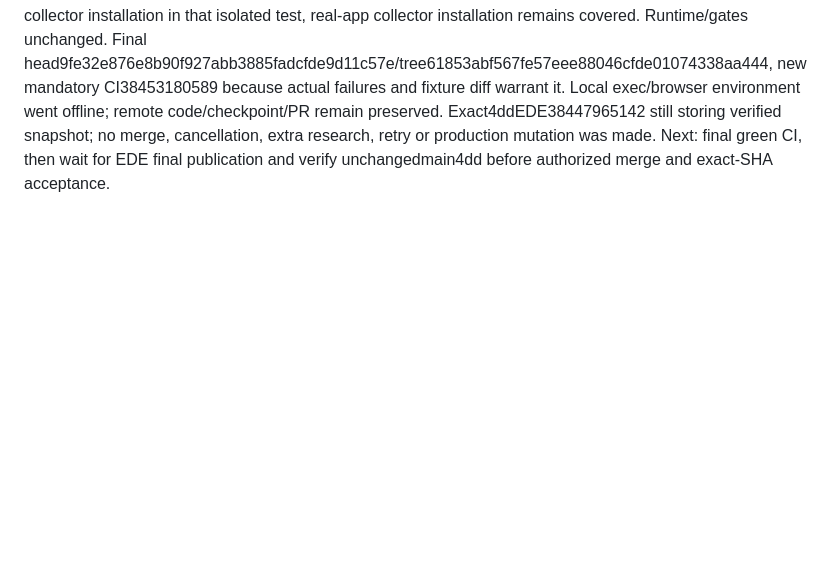
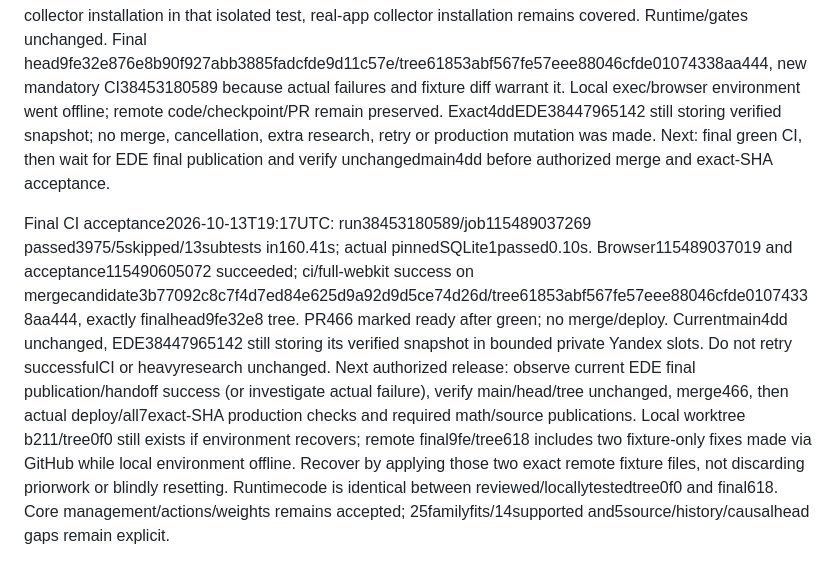
Before and after one commit to Seiltanzer03/trading_dbd, a Markdown page: docs/CFTC_SOURCE_HISTORY_2026-10-13.md, the part around the change. GitHub-like rendering; blank space fills up the shorter version.

Commit message:
Record final full-green capture package and exact-SHA release boundary

```diff
--- a/docs/CFTC_SOURCE_HISTORY_2026-10-13.md
+++ b/docs/CFTC_SOURCE_HISTORY_2026-10-13.md
@@ -42,3 +42,6 @@ Continuation: PR466 https://github.com/Seiltanzer03/trading_dbd/pull/466, headc2
 
 
 CI follow-up: run38451860619 actual3973passed/5skipped/13subtests,2fixture failures; realWebKit success, combined CI failure (acceptance job completion alone is not green CI). Historical FOMC reader fixture used a dated April cutoff on an October-created local file; simulate historical local stat/fstat consistently only within that test, preserve real release dates and source clocks. Route-only FakeEngine fixture lacks passive/settings; stub collector installation in that isolated test, real-app collector installation remains covered. Runtime/gates unchanged. Final head9fe32e876e8b90f927abb3885fadcfde9d11c57e/tree61853abf567fe57eee88046cfde01074338aa444, new mandatory CI38453180589 because actual failures and fixture diff warrant it. Local exec/browser environment went offline; remote code/checkpoint/PR remain preserved. Exact4ddEDE38447965142 still storing verified snapshot; no merge, cancellation, extra research, retry or production mutation was made. Next: final green CI, then wait for EDE final publication and verify unchangedmain4dd before authorized merge and exact-SHA acceptance.
+
+
+Final CI acceptance2026-10-13T19:17UTC: run38453180589/job115489037269 passed3975/5skipped/13subtests in160.41s; actual pinnedSQLite1passed0.10s. Browser115489037019 and acceptance115490605072 succeeded; ci/full-webkit success on mergecandidate3b77092c8c7f4d7ed84e625d9a92d9d5ce74d26d/tree61853abf567fe57eee88046cfde01074338aa444, exactly finalhead9fe32e8 tree. PR466 marked ready after green; no merge/deploy. Currentmain4dd unchanged, EDE38447965142 still storing its verified snapshot in bounded private Yandex slots. Do not retry successfulCI or heavyresearch unchanged. Next authorized release: observe current EDE final publication/handoff success (or investigate actual failure), verify main/head/tree unchanged, merge466, then actual deploy/all7exact-SHA production checks and required math/source publications. Local worktree b211/tree0f0 still exists if environment recovers; remote final9fe/tree618 includes two fixture-only fixes made via GitHub while local environment offline. Recover by applying those two exact remote fixture files, not discarding priorwork or blindly resetting. Runtimecode is identical between reviewed/locallytestedtree0f0 and final618. Core management/actions/weights remains accepted; 25familyfits/14supported and5source/history/causalhead gaps remain explicit.
```
